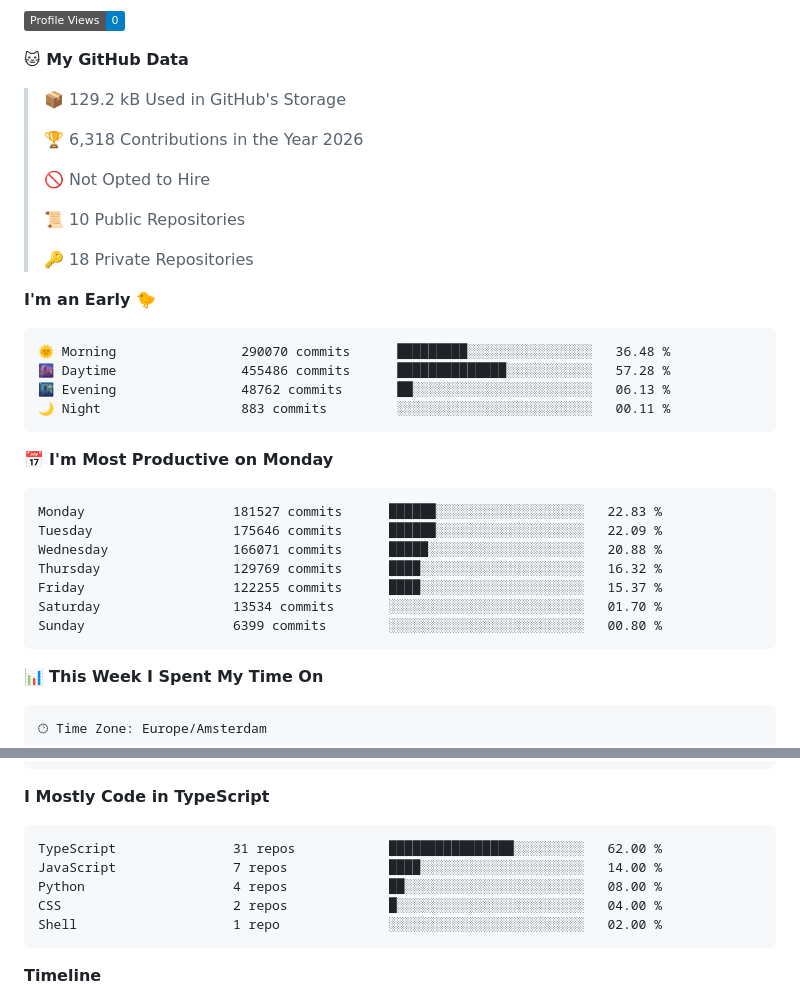
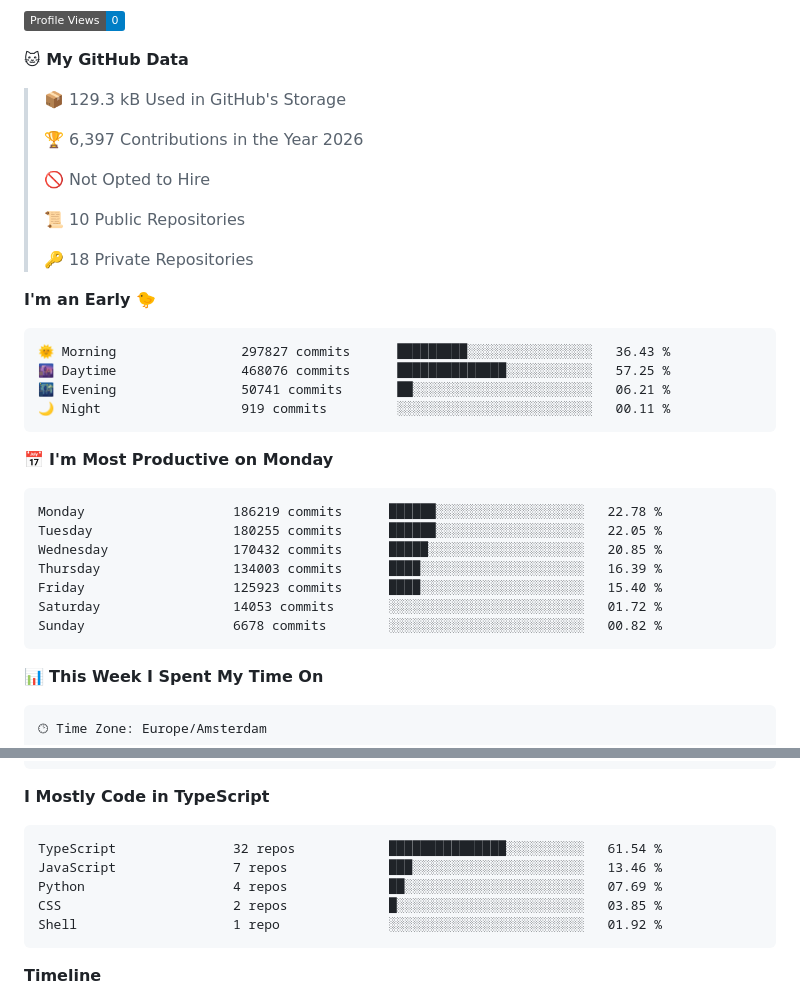
Before and after one commit to Atchferox/Atchferox, a Markdown page: README.md, 2 parts joined by grey strips. Rendered like a GitHub page; badges without logos.

Commit message:
Updated with Dev Metrics

````diff
--- a/README.md
+++ b/README.md
@@ -11,9 +11,9 @@
 
 **🐱 My GitHub Data**
 
-> 📦 129.2 kB Used in GitHub's Storage
+> 📦 129.3 kB Used in GitHub's Storage
  >
-> 🏆 6,318 Contributions in the Year 2026
+> 🏆 6,397 Contributions in the Year 2026
  >
 > 🚫 Not Opted to Hire
  >
@@ -24,21 +24,21 @@
 **I'm an Early 🐤**
 
 ```text
-🌞 Morning                290070 commits      █████████░░░░░░░░░░░░░░░░   36.48 %
-🌆 Daytime                455486 commits      ██████████████░░░░░░░░░░░   57.28 %
-🌃 Evening                48762 commits       ██░░░░░░░░░░░░░░░░░░░░░░░   06.13 %
-🌙 Night                  883 commits         ░░░░░░░░░░░░░░░░░░░░░░░░░   00.11 %
+🌞 Morning                297827 commits      █████████░░░░░░░░░░░░░░░░   36.43 %
+🌆 Daytime                468076 commits      ██████████████░░░░░░░░░░░   57.25 %
+🌃 Evening                50741 commits       ██░░░░░░░░░░░░░░░░░░░░░░░   06.21 %
+🌙 Night                  919 commits         ░░░░░░░░░░░░░░░░░░░░░░░░░   00.11 %
 ```
 📅 **I'm Most Productive on Monday**
 
 ```text
-Monday                   181527 commits      ██████░░░░░░░░░░░░░░░░░░░   22.83 %
-Tuesday                  175646 commits      ██████░░░░░░░░░░░░░░░░░░░   22.09 %
-Wednesday                166071 commits      █████░░░░░░░░░░░░░░░░░░░░   20.88 %
-Thursday                 129769 commits      ████░░░░░░░░░░░░░░░░░░░░░   16.32 %
-Friday                   122255 commits      ████░░░░░░░░░░░░░░░░░░░░░   15.37 %
-Saturday                 13534 commits       ░░░░░░░░░░░░░░░░░░░░░░░░░   01.70 %
-Sunday                   6399 commits        ░░░░░░░░░░░░░░░░░░░░░░░░░   00.80 %
+Monday                   186219 commits      ██████░░░░░░░░░░░░░░░░░░░   22.78 %
+Tuesday                  180255 commits      ██████░░░░░░░░░░░░░░░░░░░   22.05 %
+Wednesday                170432 commits      █████░░░░░░░░░░░░░░░░░░░░   20.85 %
+Thursday                 134003 commits      ████░░░░░░░░░░░░░░░░░░░░░   16.39 %
+Friday                   125923 commits      ████░░░░░░░░░░░░░░░░░░░░░   15.40 %
+Saturday                 14053 commits       ░░░░░░░░░░░░░░░░░░░░░░░░░   01.72 %
+Sunday                   6678 commits        ░░░░░░░░░░░░░░░░░░░░░░░░░   00.82 %
 ```
 
 
@@ -69,11 +69,11 @@ No AI Coding Activity Tracked This Week
 **I Mostly Code in TypeScript**
 
 ```text
-TypeScript               31 repos            ████████████████░░░░░░░░░   62.00 %
-JavaScript               7 repos             ████░░░░░░░░░░░░░░░░░░░░░   14.00 %
-Python                   4 repos             ██░░░░░░░░░░░░░░░░░░░░░░░   08.00 %
-CSS                      2 repos             █░░░░░░░░░░░░░░░░░░░░░░░░   04.00 %
-Shell                    1 repo              ░░░░░░░░░░░░░░░░░░░░░░░░░   02.00 %
+TypeScript               32 repos            ███████████████░░░░░░░░░░   61.54 %
+JavaScript               7 repos             ███░░░░░░░░░░░░░░░░░░░░░░   13.46 %
+Python                   4 repos             ██░░░░░░░░░░░░░░░░░░░░░░░   07.69 %
+CSS                      2 repos             █░░░░░░░░░░░░░░░░░░░░░░░░   03.85 %
+Shell                    1 repo              ░░░░░░░░░░░░░░░░░░░░░░░░░   01.92 %
 ```
 
 
````
Also changed, not shown: other parts of README.md (+1 -1 lines), assets/bar_graph.png.
